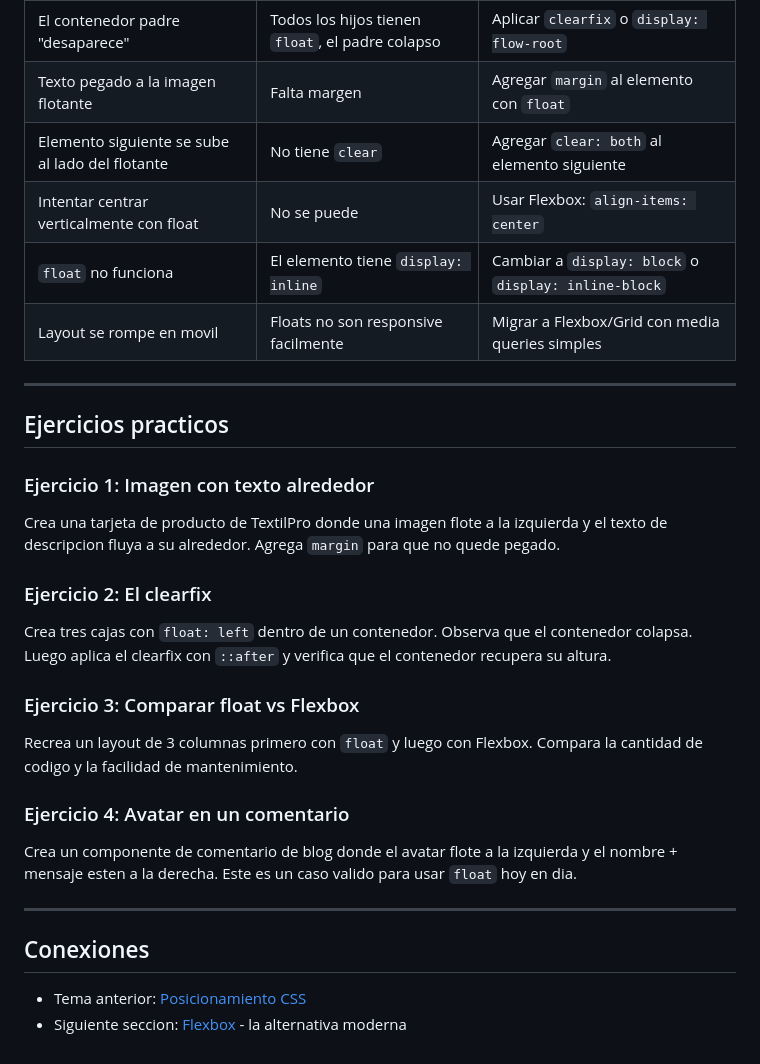
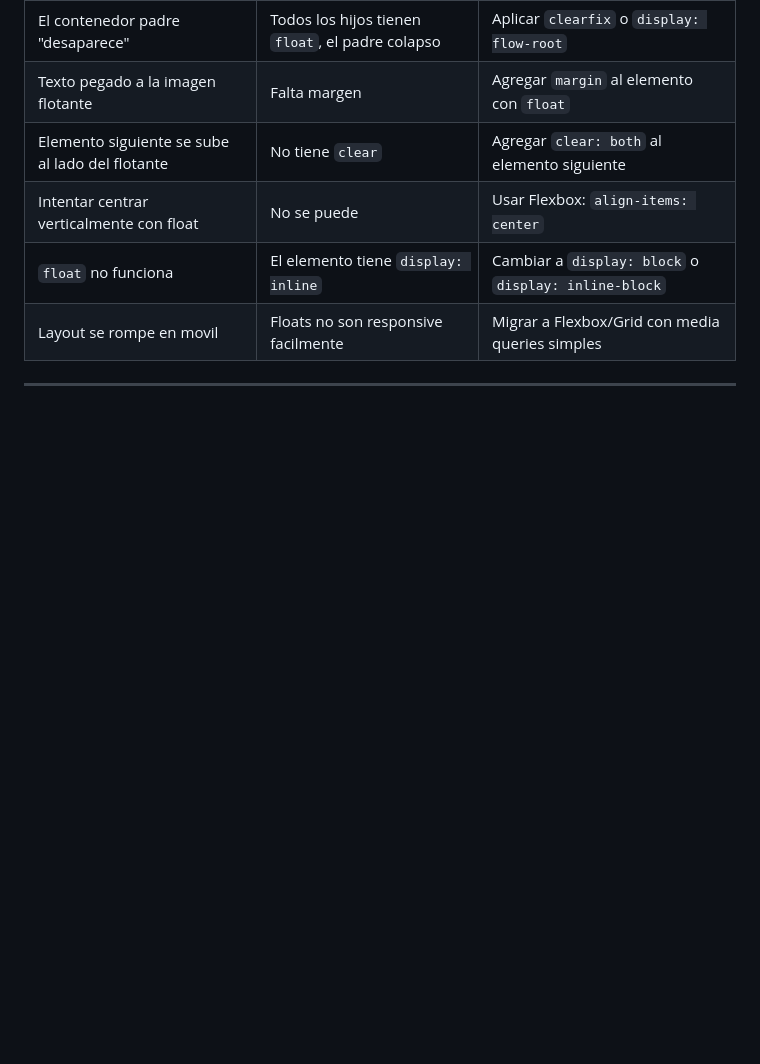
Before and after one commit to srllamadev/fundamentos-web, a Markdown page: 19-CSS-maquetacion-clasica/02-float-y-clear/README.md, the part around the change. GitHub-like rendering; blank space fills up the shorter version.

```diff
--- a/19-CSS-maquetacion-clasica/02-float-y-clear/README.md
+++ b/19-CSS-maquetacion-clasica/02-float-y-clear/README.md
@@ -186,24 +186,3 @@ Tablas   Floats   Floats    Flexbox   Grid +
 | Layout se rompe en movil | Floats no son responsive facilmente | Migrar a Flexbox/Grid con media queries simples |
 
 ---
-
-## Ejercicios practicos
-
-### Ejercicio 1: Imagen con texto alrededor
-Crea una tarjeta de producto de TextilPro donde una imagen flote a la izquierda y el texto de descripcion fluya a su alrededor. Agrega `margin` para que no quede pegado.
-
-### Ejercicio 2: El clearfix
-Crea tres cajas con `float: left` dentro de un contenedor. Observa que el contenedor colapsa. Luego aplica el clearfix con `::after` y verifica que el contenedor recupera su altura.
-
-### Ejercicio 3: Comparar float vs Flexbox
-Recrea un layout de 3 columnas primero con `float` y luego con Flexbox. Compara la cantidad de codigo y la facilidad de mantenimiento.
-
-### Ejercicio 4: Avatar en un comentario
-Crea un componente de comentario de blog donde el avatar flote a la izquierda y el nombre + mensaje esten a la derecha. Este es un caso valido para usar `float` hoy en dia.
-
----
-
-## Conexiones
-
-- Tema anterior: [Posicionamiento CSS](../01-posicionamiento/)
-- Siguiente seccion: [Flexbox](../../04-maquetacion-moderna/01-flexbox/) - la alternativa moderna
```
